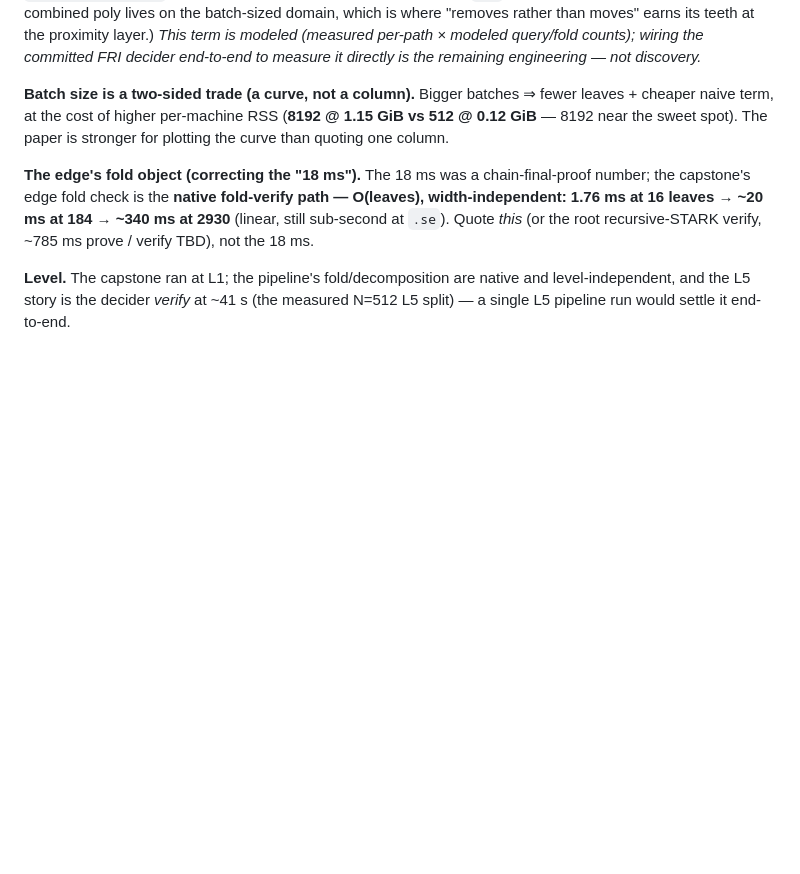
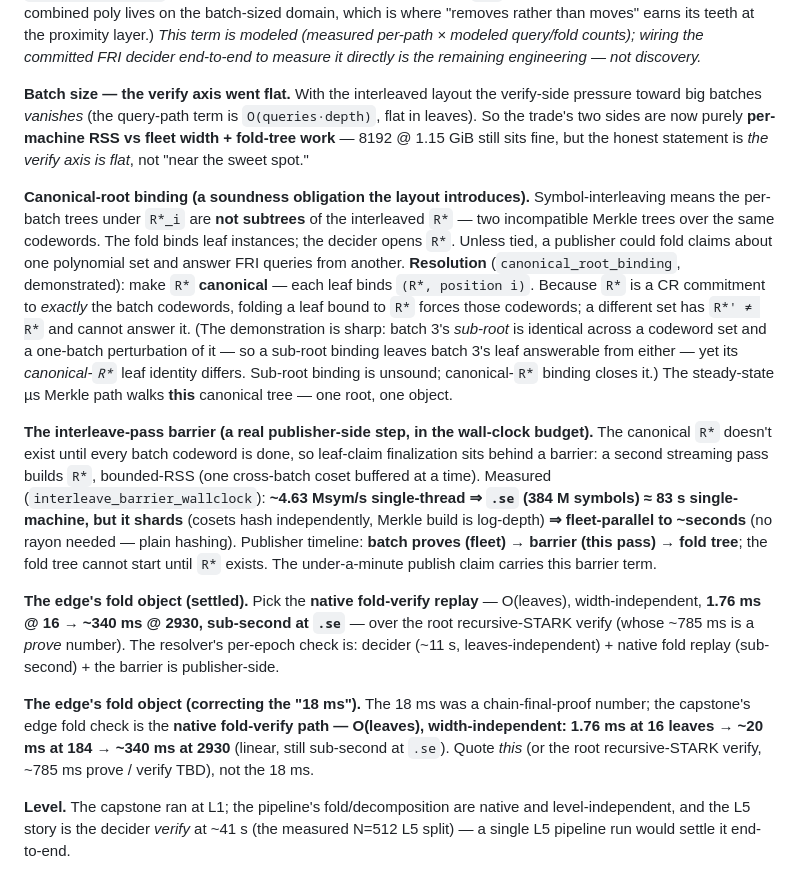
Before and after one commit to saholmes/stark-stir-swarm, a Markdown page: docs/dns-epoch-nist-level-splits.md, the part around the change. Drawn GitHub-style; blank space fills up the shorter version.

Commit message:
Doc: verify-axis-flat + canonical-root binding + interleave barrier + fold-object pick
- Verify axis went FLAT (interleaved layout kills verify pressure toward big batches);
  trade is now per-machine RSS vs fleet width + fold-tree work, not 'near sweet spot'.
- Canonical-root binding (soundness sentence): per-batch trees not subtrees of R*;
  bind canonical (R*, position i); sub-root binding unsound (batch-3 sub-root identical
  across a set + its perturbation, but canonical-R* leaf identity differs); demonstrated.
- Interleave-pass barrier: ~83s single-machine / ~seconds fleet (measured 4.63 Msym/s);
  publisher timeline batch-proves -> barrier -> fold tree; in the under-a-minute claim.
- Edge fold object settled: native fold-verify replay O(leaves), sub-second at .se
  (1.76ms@16 -> ~340ms@2930), not the root-STARK prove number.

```diff
--- a/docs/dns-epoch-nist-level-splits.md
+++ b/docs/dns-epoch-nist-level-splits.md
@@ -524,9 +524,38 @@ batch-sized domain, which is where "removes rather than moves" earns its teeth a
 layer.) *This term is modeled (measured per-path × modeled query/fold counts); wiring the committed
 FRI decider end-to-end to measure it directly is the remaining engineering — not discovery.*
 
-**Batch size is a two-sided trade (a curve, not a column).** Bigger batches ⇒ fewer leaves +
-cheaper naive term, at the cost of higher per-machine RSS (**8192 @ 1.15 GiB vs 512 @ 0.12 GiB** —
-8192 near the sweet spot). The paper is stronger for plotting the curve than quoting one column.
+**Batch size — the verify axis went flat.** With the interleaved layout the verify-side pressure
+toward big batches *vanishes* (the query-path term is `O(queries·depth)`, flat in leaves). So the
+trade's two sides are now purely **per-machine RSS vs fleet width + fold-tree work** — 8192 @
+1.15 GiB still sits fine, but the honest statement is *the verify axis is flat*, not "near the
+sweet spot."
+
+**Canonical-root binding (a soundness obligation the layout introduces).** Symbol-interleaving
+means the per-batch trees under `R*_i` are **not subtrees** of the interleaved `R*` — two
+incompatible Merkle trees over the same codewords. The fold binds leaf instances; the decider
+opens `R*`. Unless tied, a publisher could fold claims about one polynomial set and answer FRI
+queries from another. **Resolution** (`canonical_root_binding`, demonstrated): make `R*`
+**canonical** — each leaf binds `(R*, position i)`. Because `R*` is a CR commitment to *exactly*
+the batch codewords, folding a leaf bound to `R*` forces those codewords; a different set has
+`R*' ≠ R*` and cannot answer it. (The demonstration is sharp: batch 3's *sub-root* is identical
+across a codeword set and a one-batch perturbation of it — so a sub-root binding leaves batch 3's
+leaf answerable from either — yet its *canonical-`R*`* leaf identity differs. Sub-root binding is
+unsound; canonical-`R*` binding closes it.) The steady-state µs Merkle path walks **this** canonical
+tree — one root, one object.
+
+**The interleave-pass barrier (a real publisher-side step, in the wall-clock budget).** The
+canonical `R*` doesn't exist until every batch codeword is done, so leaf-claim finalization sits
+behind a barrier: a second streaming pass builds `R*`, bounded-RSS (one cross-batch coset buffered
+at a time). Measured (`interleave_barrier_wallclock`): **~4.63 Msym/s single-thread ⇒ `.se`
+(384 M symbols) ≈ 83 s single-machine, but it shards** (cosets hash independently, Merkle build is
+log-depth) **⇒ fleet-parallel to ~seconds** (no rayon needed — plain hashing). Publisher timeline:
+**batch proves (fleet) → barrier (this pass) → fold tree**; the fold tree cannot start until `R*`
+exists. The under-a-minute publish claim carries this barrier term.
+
+**The edge's fold object (settled).** Pick the **native fold-verify replay** — O(leaves),
+width-independent, **1.76 ms @ 16 → ~340 ms @ 2930, sub-second at `.se`** — over the root
+recursive-STARK verify (whose ~785 ms is a *prove* number). The resolver's per-epoch check is:
+decider (~11 s, leaves-independent) + native fold replay (sub-second) + the barrier is publisher-side.
 
 **The edge's fold object (correcting the "18 ms").** The 18 ms was a chain-final-proof number;
 the capstone's edge fold check is the **native fold-verify path — O(leaves), width-independent:
```
